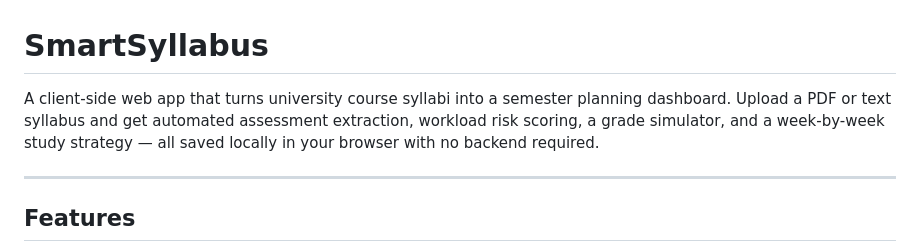
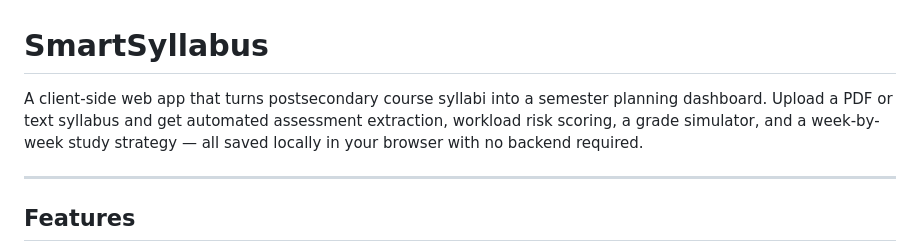
Before and after one commit to RK22-CC/SmartSyllabus, a Markdown page: README.md, the part around the change. Drawn GitHub-style.

Commit message:
Update description to specify postsecondary courses

```diff
--- a/README.md
+++ b/README.md
@@ -1,6 +1,6 @@
 # SmartSyllabus
 
-A client-side web app that turns university course syllabi into a semester planning dashboard. Upload a PDF or text syllabus and get automated assessment extraction, workload risk scoring, a grade simulator, and a week-by-week study strategy — all saved locally in your browser with no backend required.
+A client-side web app that turns postsecondary course syllabi into a semester planning dashboard. Upload a PDF or text syllabus and get automated assessment extraction, workload risk scoring, a grade simulator, and a week-by-week study strategy — all saved locally in your browser with no backend required.
 
 ---
 
```
